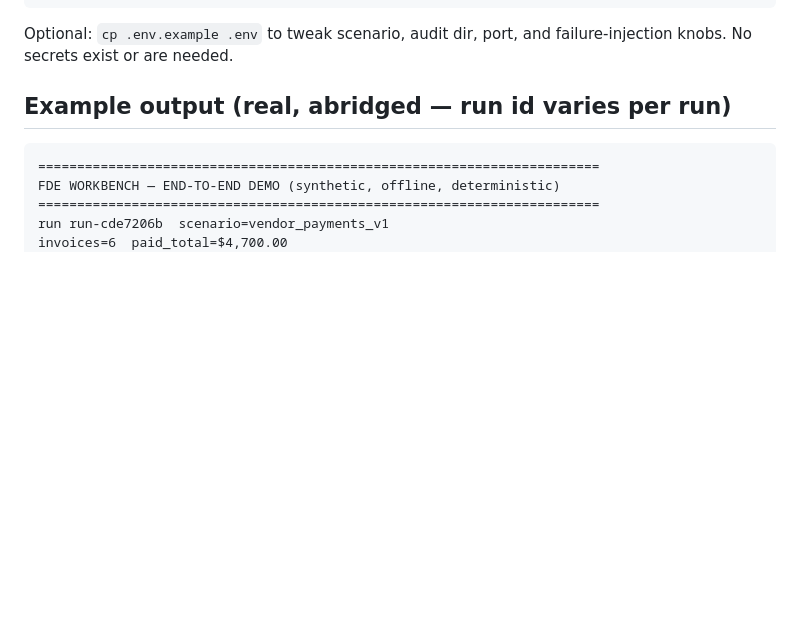
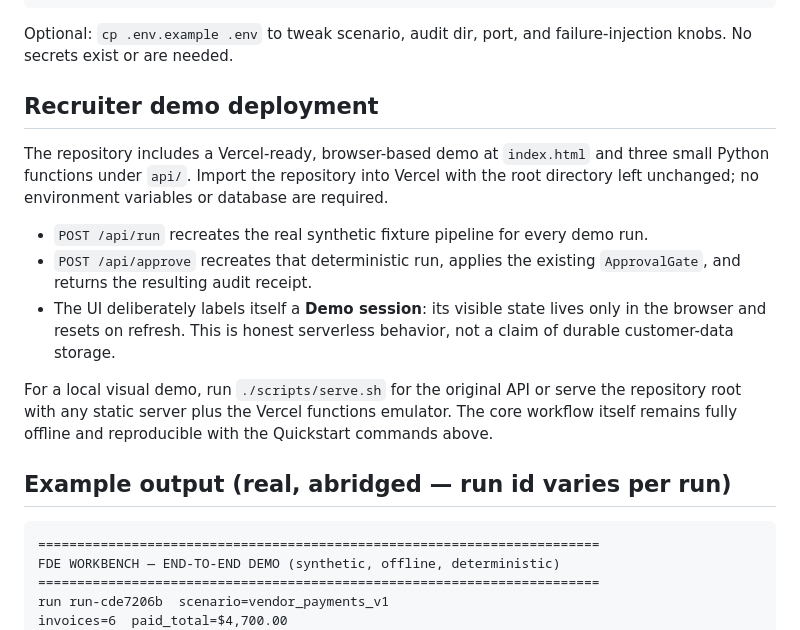
Before and after one commit to zayyanla-hash/fde-implementation-workbench, a Markdown page: README.md, the part around the change. Drawn GitHub-style; blank space fills up the shorter version.

Commit message:
Document Vercel recruiter demo deployment

```diff
--- a/README.md
+++ b/README.md
@@ -64,6 +64,26 @@ PYTHONPATH=src python3 -m workbench demo
 
 Optional: `cp .env.example .env` to tweak scenario, audit dir, port, and
 failure-injection knobs. No secrets exist or are needed.
+
+## Recruiter demo deployment
+
+The repository includes a Vercel-ready, browser-based demo at `index.html` and
+three small Python functions under `api/`. Import the repository into Vercel
+with the root directory left unchanged; no environment variables or database
+are required.
+
+- `POST /api/run` recreates the real synthetic fixture pipeline for every demo
+  run.
+- `POST /api/approve` recreates that deterministic run, applies the existing
+  `ApprovalGate`, and returns the resulting audit receipt.
+- The UI deliberately labels itself a **Demo session**: its visible state lives
+  only in the browser and resets on refresh. This is honest serverless behavior,
+  not a claim of durable customer-data storage.
+
+For a local visual demo, run `./scripts/serve.sh` for the original API or serve
+the repository root with any static server plus the Vercel functions emulator.
+The core workflow itself remains fully offline and reproducible with the
+Quickstart commands above.
 
 ## Example output (real, abridged — run id varies per run)
 
```
